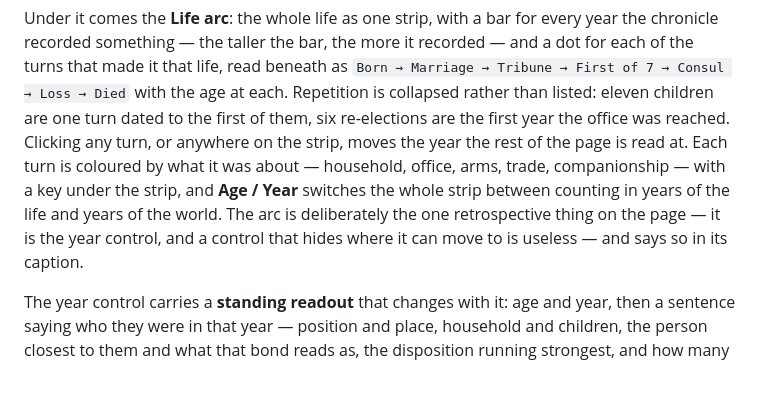
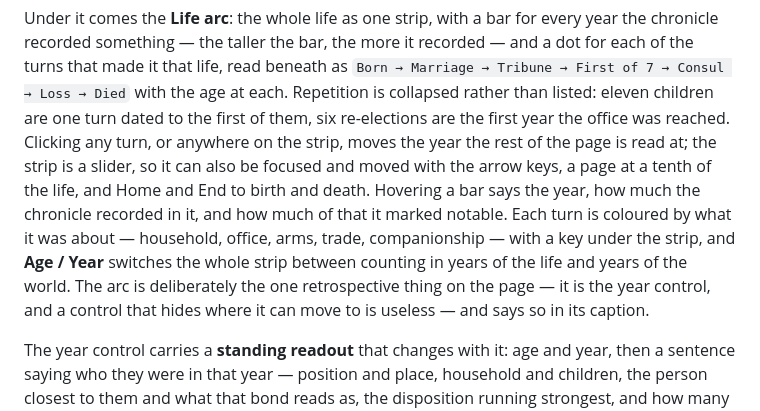
Before and after one commit to lalmei/historia_extera, a Markdown page: docs/guide/viewer.md, the part around the change. Rendered like a GitHub page; blank space fills up the shorter version.

Commit message:
📖 docs: say the life arc can be worked from the keyboard, and what a bar's hover says.

```diff
--- a/docs/guide/viewer.md
+++ b/docs/guide/viewer.md
@@ -184,11 +184,13 @@ the turns that made it that life, read beneath as `Born → Marriage → Tribune
 Consul → Loss → Died` with the age at each. Repetition is collapsed rather than listed: eleven
 children are one turn dated to the first of them, six re-elections are the first year the office
 was reached. Clicking any turn, or anywhere on the strip, moves the year the rest of the page is
-read at. Each turn is coloured by what it was about — household, office, arms, trade,
-companionship — with a key under the strip, and **Age / Year** switches the whole strip between
-counting in years of the life and years of the world. The arc is deliberately the one retrospective
-thing on the page — it is the year control, and a control that hides where it can move to is
-useless — and says so in its caption.
+read at; the strip is a slider, so it can also be focused and moved with the arrow keys, a page at
+a tenth of the life, and Home and End to birth and death. Hovering a bar says the year, how much
+the chronicle recorded in it, and how much of that it marked notable. Each turn is coloured by
+what it was about — household, office, arms, trade, companionship — with a key under the strip,
+and **Age / Year** switches the whole strip between counting in years of the life and years of the
+world. The arc is deliberately the one retrospective thing on the page — it is the year control,
+and a control that hides where it can move to is useless — and says so in its caption.
 
 The year control carries a **standing readout** that changes with it: age and year, then a
 sentence saying who they were in that year — position and place, household and children, the person
```
